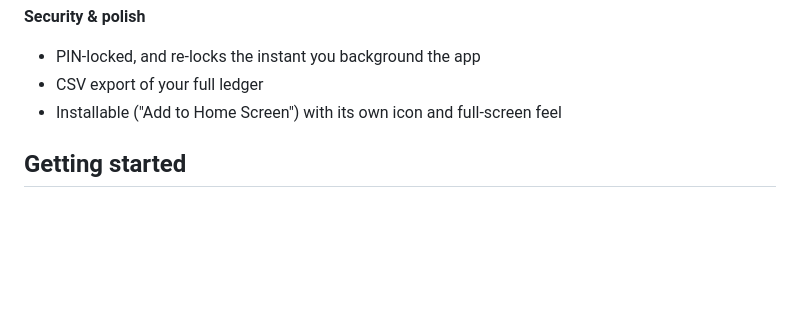
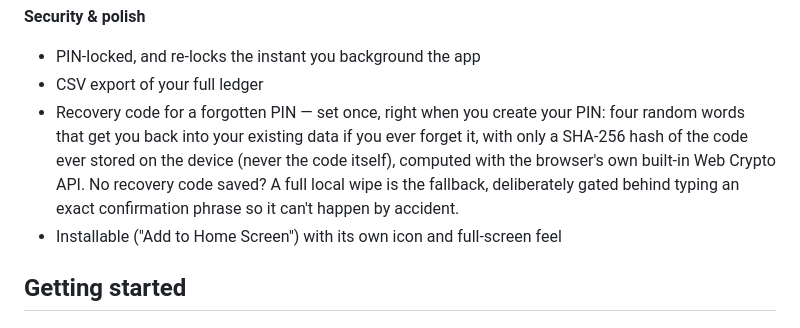
Before and after one commit to Joshua-Daly/FinanceTracker, a Markdown page: README.md, the part around the change. Rendered like a GitHub page; blank space fills up the shorter version.

Commit message:
Update README with recovery code details
Added information about recovery code for forgotten PIN.

```diff
--- a/README.md
+++ b/README.md
@@ -75,6 +75,7 @@ If you want, you can also connect it to a Google Sheet you own, which auto-scrap
 **Security & polish**
 - PIN-locked, and re-locks the instant you background the app
 - CSV export of your full ledger
+- Recovery code for a forgotten PIN — set once, right when you create your PIN: four random words that get you back into your existing data if you ever forget it, with only a SHA-256 hash of the code ever stored on the device (never the code itself), computed with the browser's own built-in Web Crypto API. No recovery code saved? A full local wipe is the fallback, deliberately gated behind typing an exact confirmation phrase so it can't happen by accident.
 - Installable ("Add to Home Screen") with its own icon and full-screen feel
 
 ## Getting started
```
